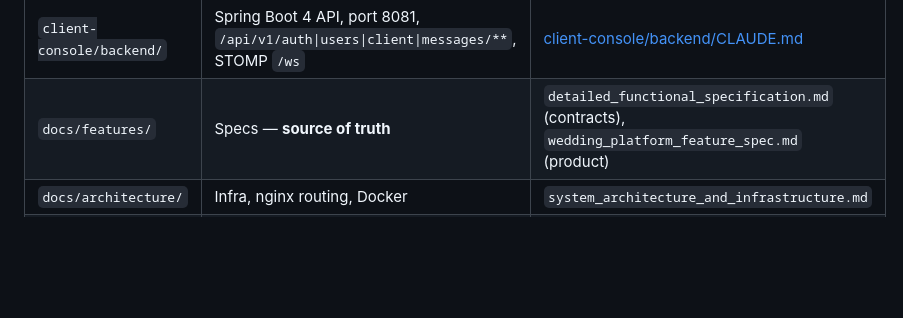
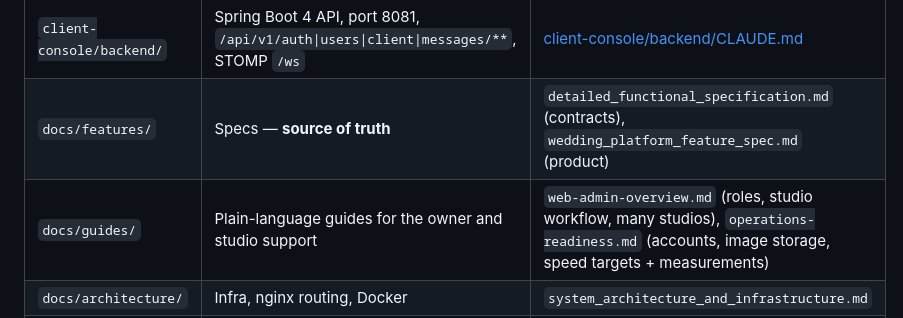
Before and after one commit to WhIm1598/wedding-event, a Markdown page: CLAUDE.md, the part around the change. Drawn GitHub-style; blank space fills up the shorter version.

Commit message:
Docs: how the web admin works, and what to prepare for operations
Co-Authored-By: Claude Opus 5.5 <noreply@anthropic.com>

```diff
--- a/CLAUDE.md
+++ b/CLAUDE.md
@@ -16,6 +16,7 @@ Two products share one PostgreSQL database and one Java domain library:
 | `client-console/mobile/` | Flutter app, mock or real API | [client-console/mobile/CLAUDE.md](client-console/mobile/CLAUDE.md) |
 | `client-console/backend/` | Spring Boot 4 API, port 8081, `/api/v1/auth\|users\|client\|messages/**`, STOMP `/ws` | [client-console/backend/CLAUDE.md](client-console/backend/CLAUDE.md) |
 | `docs/features/` | Specs — **source of truth** | `detailed_functional_specification.md` (contracts), `wedding_platform_feature_spec.md` (product) |
+| `docs/guides/` | Plain-language guides for the owner and studio support | `web-admin-overview.md` (roles, studio workflow, many studios), `operations-readiness.md` (accounts, image storage, speed targets + measurements) |
 | `docs/architecture/` | Infra, nginx routing, Docker | `system_architecture_and_infrastructure.md` |
 | `deploy/` | Production compose for the web admin (postgres, admin backend/frontend, HTTPS gateway, certbot, daily backup); secrets in an uncommitted `deploy/.env`; first install on Ubuntu: `sudo deploy/install.sh <domain> <email>` | [deploy/README.md](deploy/README.md) |
 | `docs/api/` | OpenAPI 3.1 contract of what the backends actually serve (`admin-api.yml` for the admin API, `client-api.yml` for the mobile API); maintained with the `api-documenter` agent | |
```
Also changed, not shown: docs/guides/operations-readiness.md (added, +149 -0 lines), docs/guides/web-admin-overview.md (added, +138 -0 lines).
